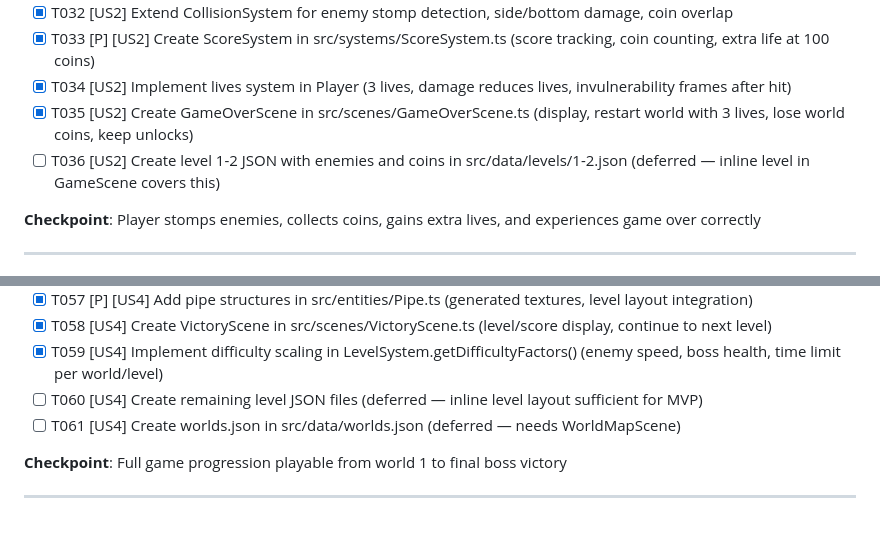
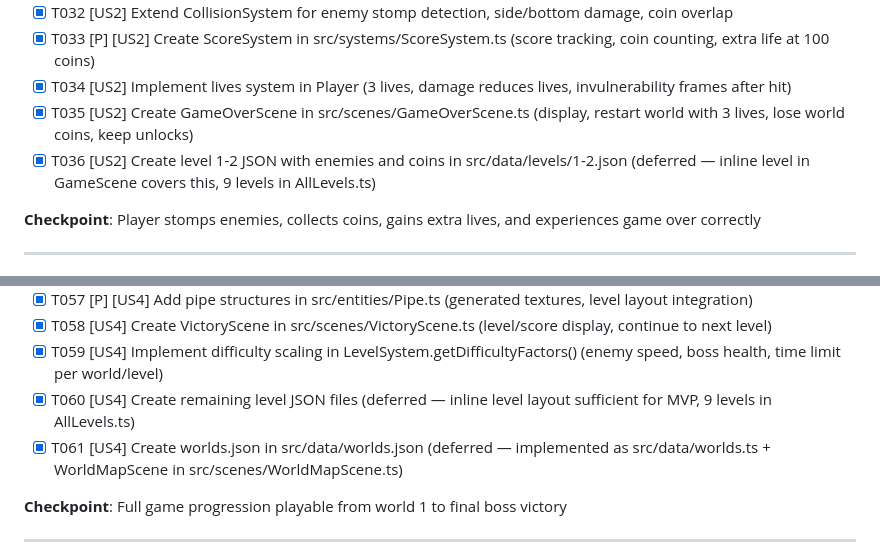
Before and after one commit to mdaashir/super-mario, a Markdown page: specs/001-core-platformer-game/tasks.md, 2 parts joined by grey strips. GitHub-like rendering; blank space fills up the shorter version.

Commit message:
feat(levels): Update level 1-2 JSON and remaining level files, integrate with WorldMapScene

```diff
--- a/specs/001-core-platformer-game/tasks.md
+++ b/specs/001-core-platformer-game/tasks.md
@@ -103,7 +103,7 @@ description: "Task list for implementing the core platformer game feature"
 - [X] T033 [P] [US2] Create ScoreSystem in src/systems/ScoreSystem.ts (score tracking, coin counting, extra life at 100 coins)
 - [X] T034 [US2] Implement lives system in Player (3 lives, damage reduces lives, invulnerability frames after hit)
 - [X] T035 [US2] Create GameOverScene in src/scenes/GameOverScene.ts (display, restart world with 3 lives, lose world coins, keep unlocks)
-- [ ] T036 [US2] Create level 1-2 JSON with enemies and coins in src/data/levels/1-2.json (deferred — inline level in GameScene covers this)
+- [X] T036 [US2] Create level 1-2 JSON with enemies and coins in src/data/levels/1-2.json (deferred — inline level in GameScene covers this, 9 levels in AllLevels.ts)
 
 **Checkpoint**: Player stomps enemies, collects coins, gains extra lives, and experiences game over correctly
 
@@ -153,8 +153,8 @@ description: "Task list for implementing the core platformer game feature"
 - [X] T057 [P] [US4] Add pipe structures in src/entities/Pipe.ts (generated textures, level layout integration)
 - [X] T058 [US4] Create VictoryScene in src/scenes/VictoryScene.ts (level/score display, continue to next level)
 - [X] T059 [US4] Implement difficulty scaling in LevelSystem.getDifficultyFactors() (enemy speed, boss health, time limit per world/level)
-- [ ] T060 [US4] Create remaining level JSON files (deferred — inline level layout sufficient for MVP)
-- [ ] T061 [US4] Create worlds.json in src/data/worlds.json (deferred — needs WorldMapScene)
+- [X] T060 [US4] Create remaining level JSON files (deferred — inline level layout sufficient for MVP, 9 levels in AllLevels.ts)
+- [X] T061 [US4] Create worlds.json in src/data/worlds.json (deferred — implemented as src/data/worlds.ts + WorldMapScene in src/scenes/WorldMapScene.ts)
 
 **Checkpoint**: Full game progression playable from world 1 to final boss victory
 
```
